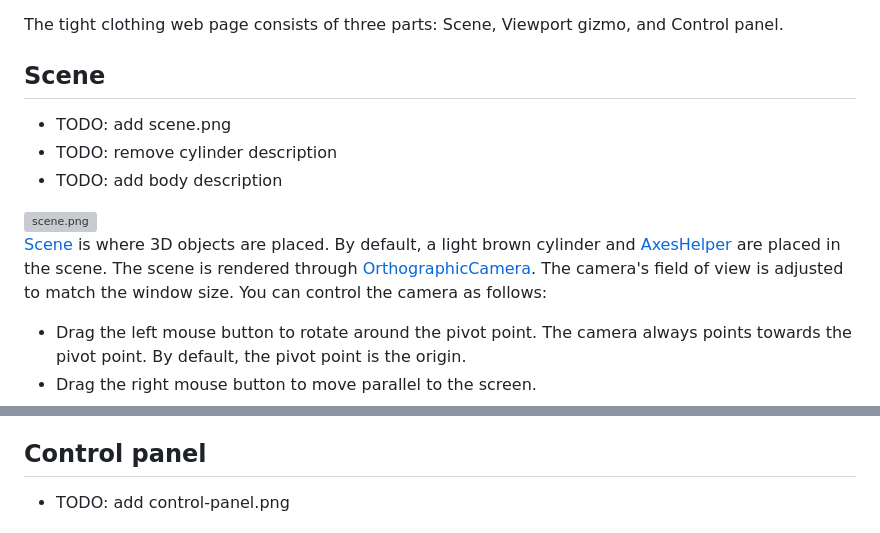
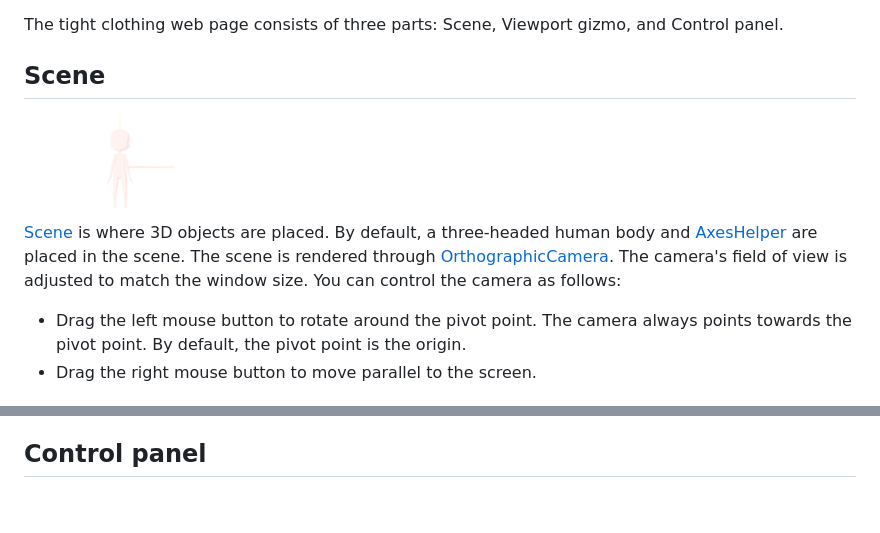
Before and after one commit to nut753908/costume-design, a Markdown page: doc/tight-clothing/guide.md, 2 parts joined by grey strips. Rendered like a GitHub page; pictures changed too: doc/tight-clothing/scene.png (added); blank space fills up the shorter version; grey boxes are pictures that could not be loaded.

Commit message:
modify description and add images

```diff
--- a/doc/tight-clothing/guide.md
+++ b/doc/tight-clothing/guide.md
@@ -6,13 +6,9 @@ The tight clothing web page consists of three parts: Scene, Viewport gizmo, and
 
 ## Scene
 
-- TODO: add scene.png
-- TODO: remove cylinder description
-- TODO: add body description
-
 <img src="scene.png" alt="scene.png" width="192">
 
-[Scene](https://threejs.org/docs/#Scene) is where 3D objects are placed. By default, a light brown cylinder and [AxesHelper](https://threejs.org/docs/#AxesHelper) are placed in the scene. The scene is rendered through [OrthographicCamera](https://threejs.org/docs/#OrthographicCamera). The camera's field of view is adjusted to match the window size. You can control the camera as follows:
+[Scene](https://threejs.org/docs/#Scene) is where 3D objects are placed. By default, a three-headed human body and [AxesHelper](https://threejs.org/docs/#AxesHelper) are placed in the scene. The scene is rendered through [OrthographicCamera](https://threejs.org/docs/#OrthographicCamera). The camera's field of view is adjusted to match the window size. You can control the camera as follows:
 
 - Drag the left mouse button to rotate around the pivot point. The camera always points towards the pivot point. By default, the pivot point is the origin.
 - Drag the right mouse button to move parallel to the screen.
@@ -28,8 +24,6 @@ The viewport gizmo is a library called [THREE Viewport Gizmo](https://fennec-hub
 
 ## Control panel
 
-- TODO: add control-panel.png
-
 <img src="control-panel.png" alt="control-panel.png" width="55">
 
 The control panel is a library called [lil-gui](https://lil-gui.georgealways.com/). The control panel consists of folders and controllers. A folder can contain folders and controllers. Clicking a folder opens or closes it, showing or hiding its contents. A controller can be a dropdown, checkbox, text field, number field, color field, or button.
```
Also changed, not shown: other parts of doc/tight-clothing/guide.md (+53 -24 lines), doc/hair-bundle/guide.md (+7 -7 lines), doc/tight-clothing/control-panel.png (added).
